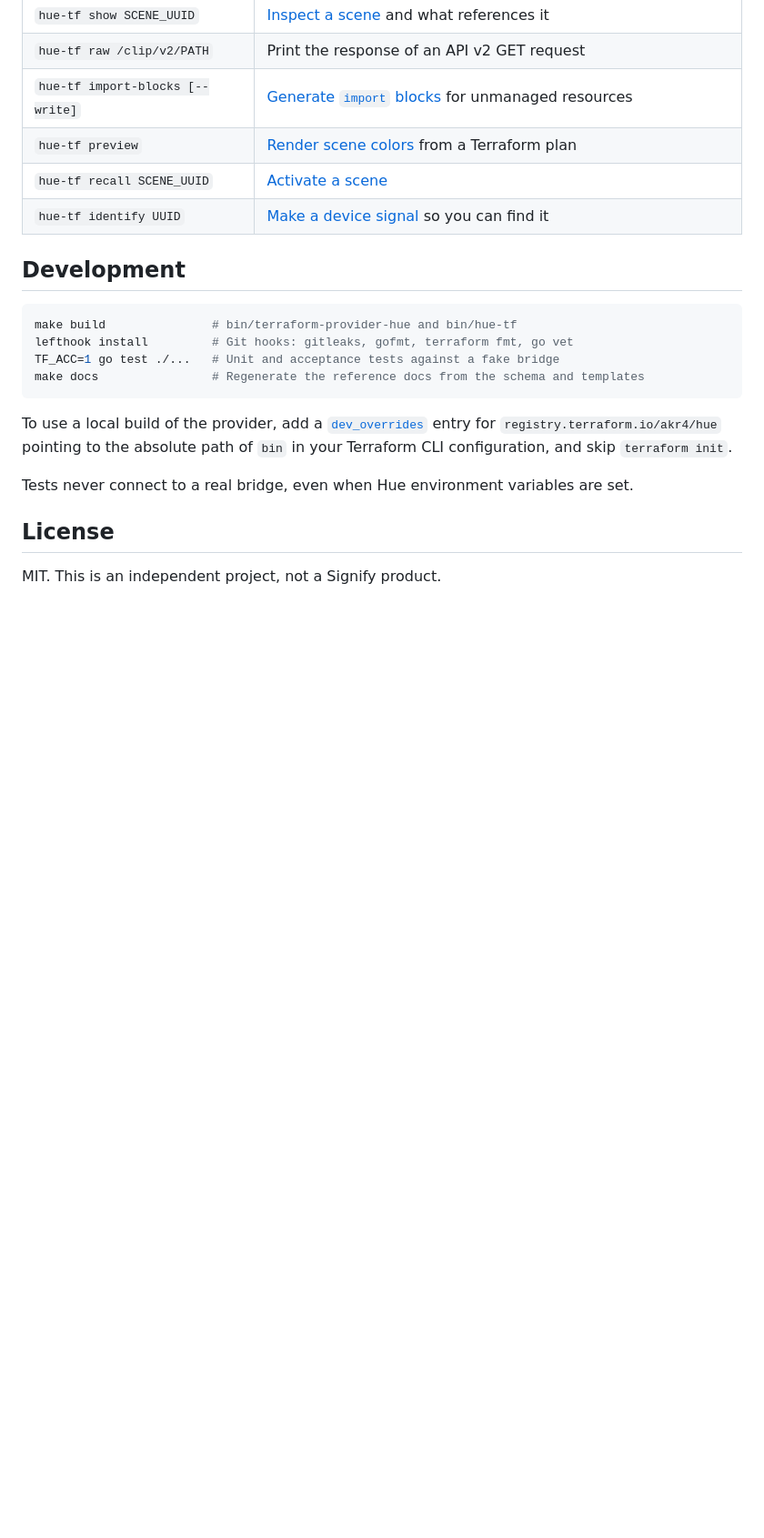
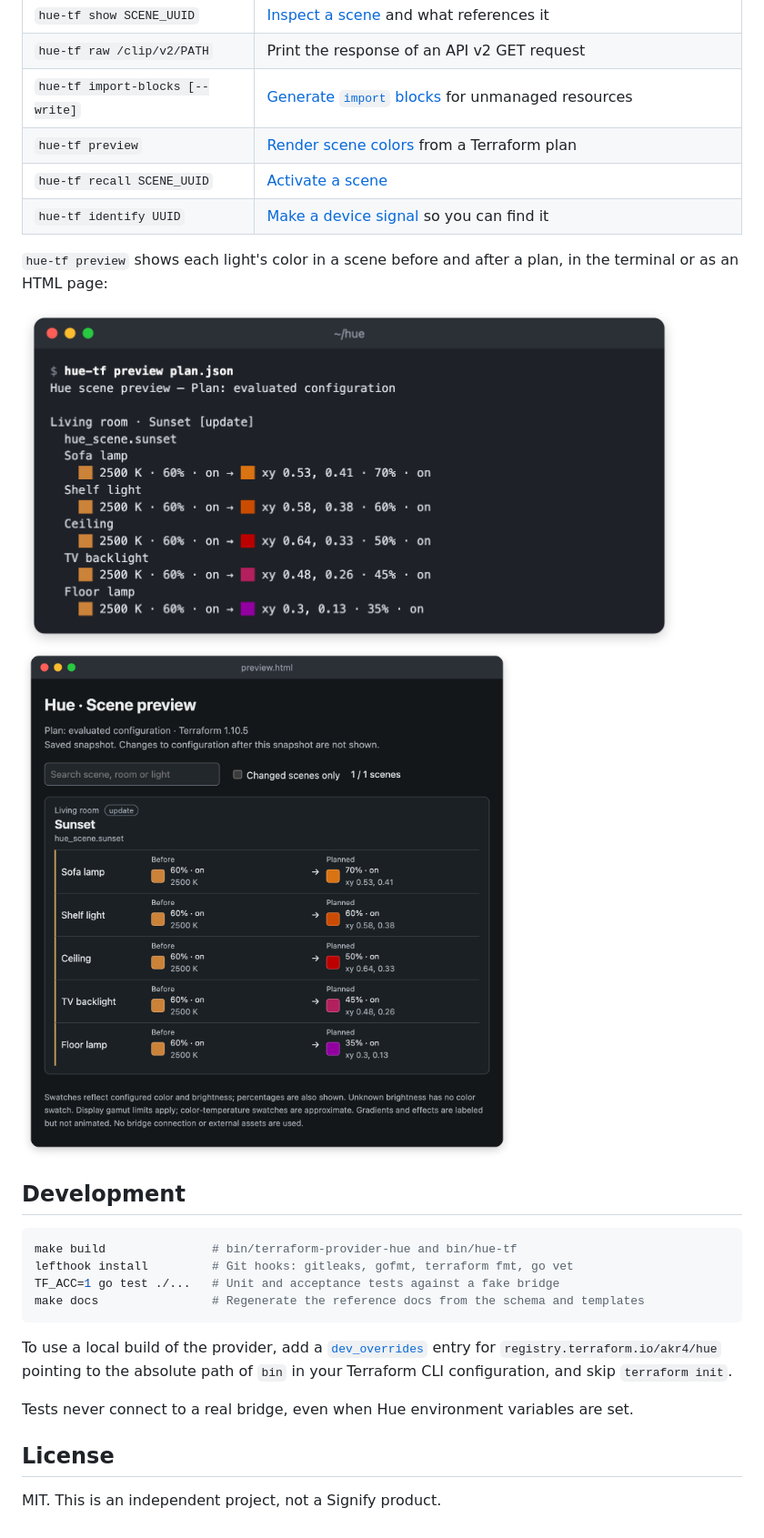
Before and after one commit to akr4/terraform-provider-hue, a Markdown page: README.md, the part around one of its changes. Shown at 91% size. GitHub-like rendering; pictures changed too: docs/images/preview-html.png (added), docs/images/preview-terminal.png (added); blank space fills up the shorter version.

Commit message:
Show a plan and the scene preview in the README
Add an image of a terraform plan that updates a scene under the
introduction, and images of hue-tf preview in a terminal and as an
HTML page under the CLI table. All lights, rooms and UUIDs in them are
made up.

Co-Authored-By: Claude Opus 5.5 <noreply@anthropic.com>

````diff
--- a/README.md
+++ b/README.md
@@ -125,6 +127,13 @@ full reference.
 | `hue-tf recall SCENE_UUID` | [Activate a scene](docs/runtime-commands.md) |
 | `hue-tf identify UUID` | [Make a device signal](docs/runtime-commands.md) so you can find it |
 
+`hue-tf preview` shows each light's color in a scene before and after a plan,
+in the terminal or as an HTML page:
+
+<img src="docs/images/preview-terminal.png" width="720" alt="hue-tf preview in a terminal, showing the colors of the five lights in a scene before and after a plan">
+
+<img src="docs/images/preview-html.png" width="720" alt="The HTML page that hue-tf preview writes for the same scene">
+
 ## Development
 
 ```sh
````
Also changed, not shown: other parts of README.md (+2 -0 lines), docs/images/plan.png (added).
